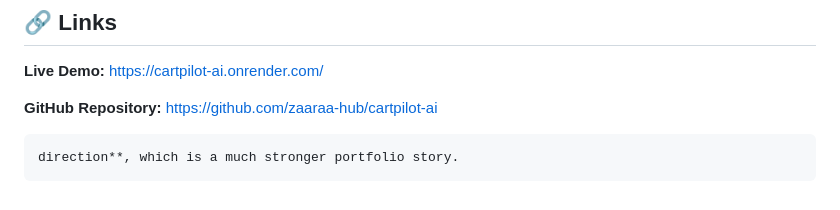
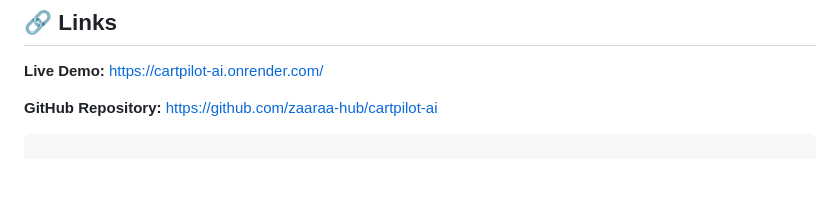
Before and after one commit to zaaraa-hub/cartpilot-ai, a Markdown page: README.md, the part around the change. GitHub-like rendering; blank space fills up the shorter version.

Commit message:
Clean up README by removing redundant line
Remove unnecessary text from README

````diff
--- a/README.md
+++ b/README.md
@@ -266,5 +266,3 @@ https://cartpilot-ai.onrender.com/
 https://github.com/zaaraa-hub/cartpilot-ai
 
 ```
-direction**, which is a much stronger portfolio story.
-```
````
